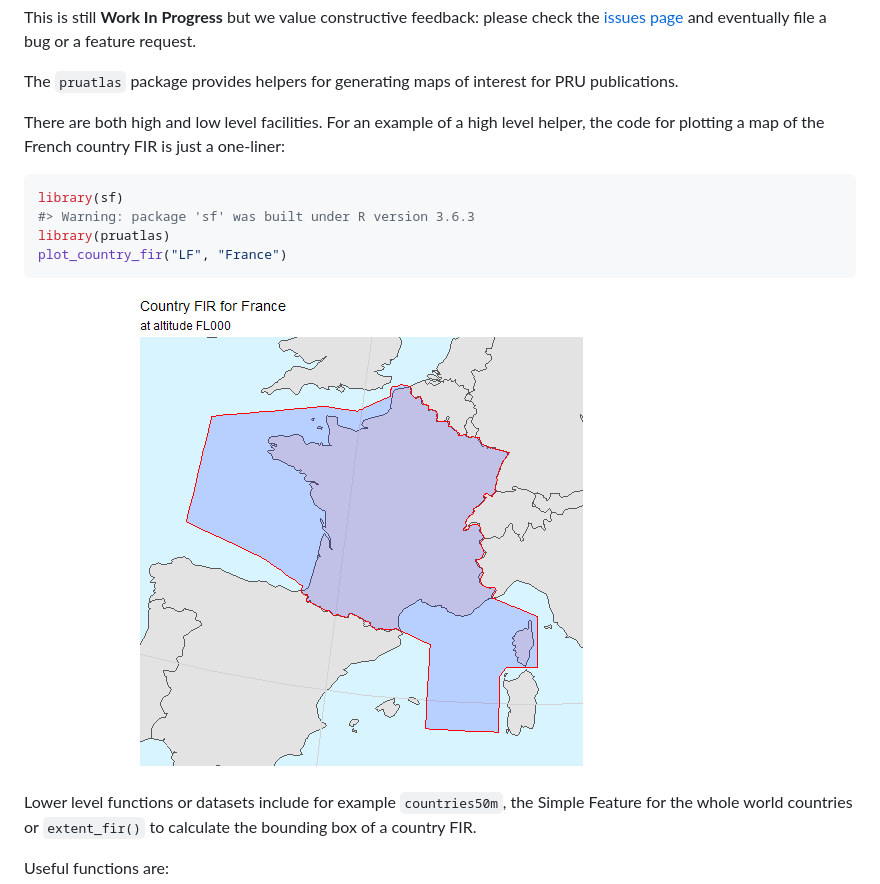
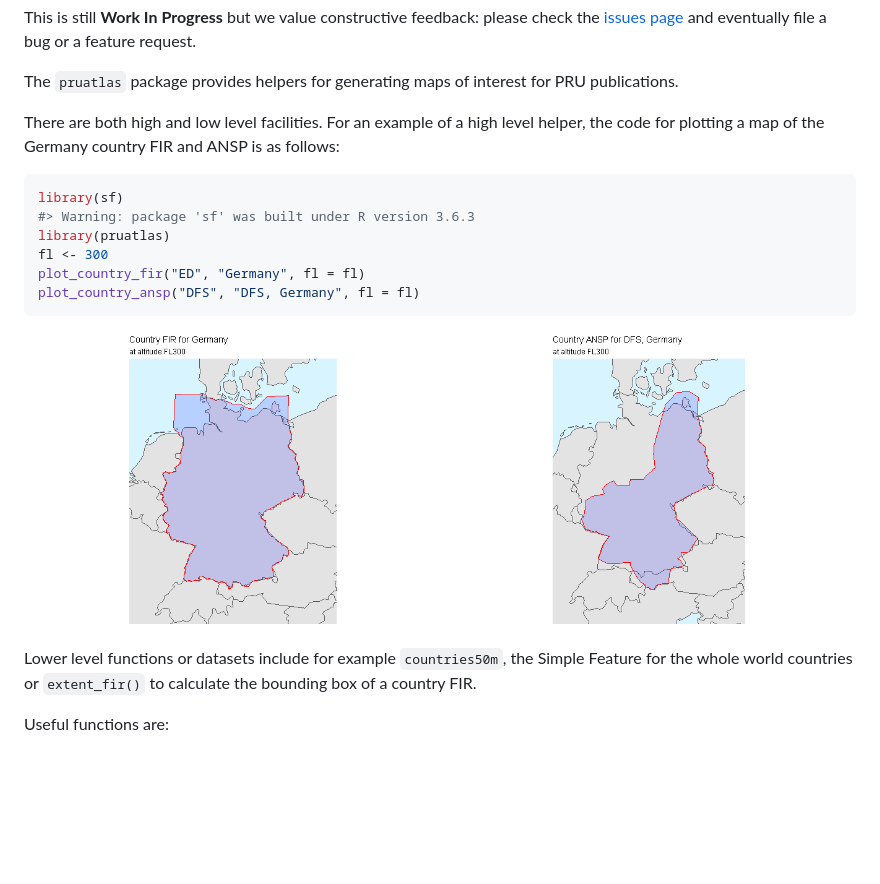
Before and after one commit to euctrl-pru/pruatlas, a Markdown page: README.md, the part around the change. Rendered like a GitHub page; pictures changed too: man/figures/README-lf-fir-1.png, man/figures/README-lf-fir-2.png (added); blank space fills up the shorter version.

Commit message:
added plot of both FIR and ANSP

````diff
--- a/README.md
+++ b/README.md
@@ -18,17 +18,19 @@ The `pruatlas` package provides helpers for generating maps of interest
 for PRU publications.
 
 There are both high and low level facilities. For an example of a high
-level helper, the code for plotting a map of the French country FIR is
-just a one-liner:
+level helper, the code for plotting a map of the Germany country FIR and
+ANSP is as follows:
 
 ``` r
 library(sf)
 #> Warning: package 'sf' was built under R version 3.6.3
 library(pruatlas)
-plot_country_fir("LF", "France")
+fl <- 300
+plot_country_fir("ED", "Germany", fl = fl)
+plot_country_ansp("DFS", "DFS, Germany", fl = fl)
 ```
 
-![](man/figures/README-lf-fir-1.png)<!-- -->
+<img src="man/figures/README-lf-fir-1.png" width="50%" /><img src="man/figures/README-lf-fir-2.png" width="50%" />
 
 Lower level functions or datasets include for example `countries50m`,
 the Simple Feature for the whole world countries or `extent_fir()` to
````
Also changed, not shown: 1 other file.
